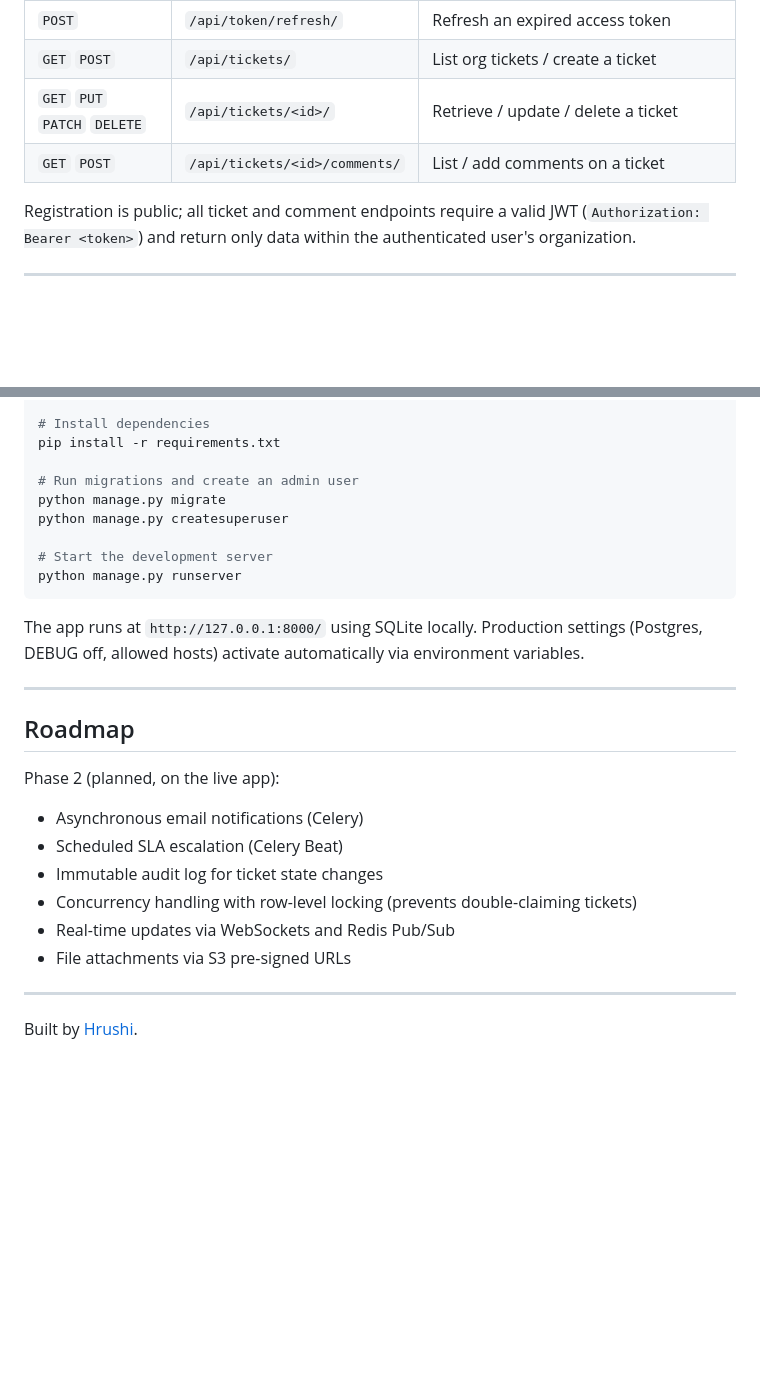
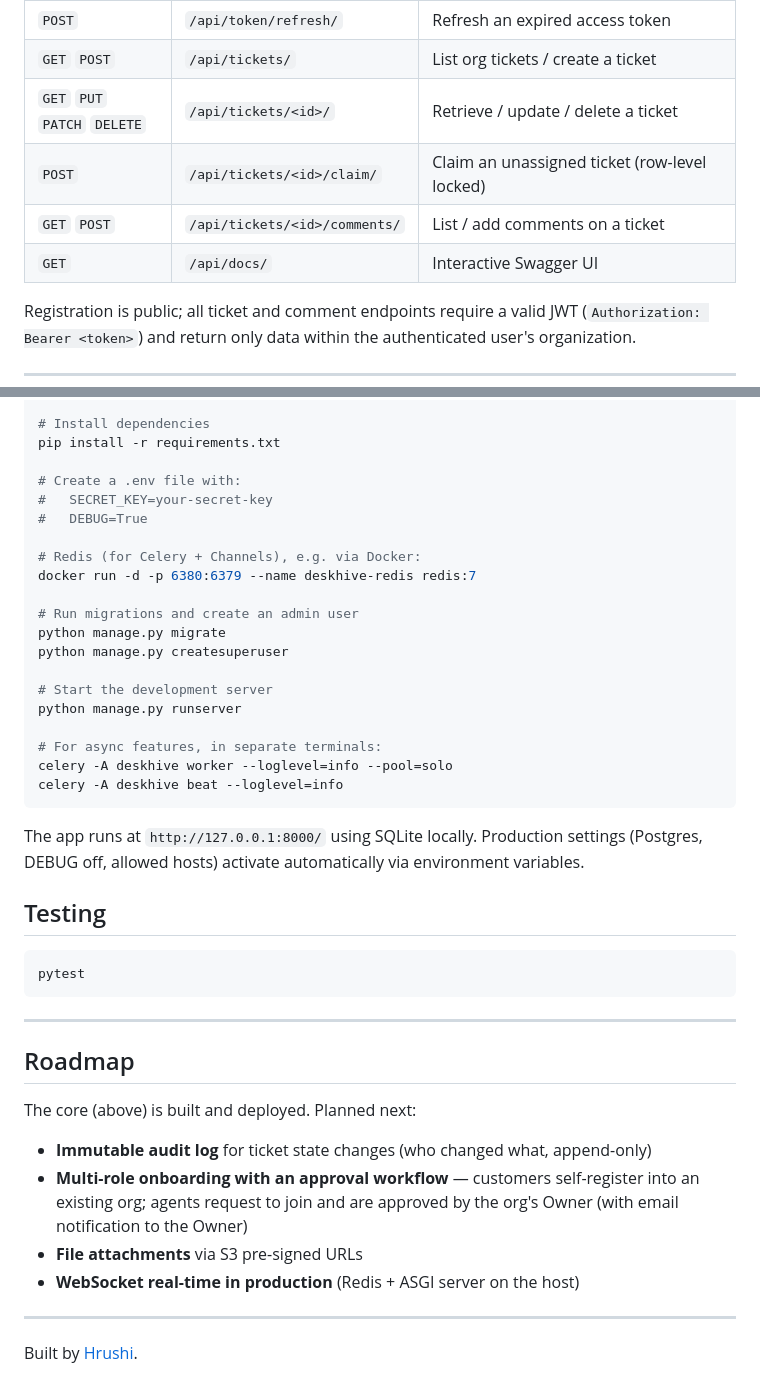
Before and after one commit to hrushii1305/deskhive, a Markdown page: README.md, 2 parts joined by grey strips. Drawn GitHub-style; blank space fills up the shorter version.

Commit message:
Update README: accurate feature status, live demo, Swagger, roadmap

````diff
--- a/README.md
+++ b/README.md
@@ -70,7 +84,9 @@ New organizations self-register through a public endpoint — the registrant bec
 | `POST` | `/api/token/refresh/` | Refresh an expired access token |
 | `GET` `POST` | `/api/tickets/` | List org tickets / create a ticket |
 | `GET` `PUT` `PATCH` `DELETE` | `/api/tickets/<id>/` | Retrieve / update / delete a ticket |
+| `POST` | `/api/tickets/<id>/claim/` | Claim an unassigned ticket (row-level locked) |
 | `GET` `POST` | `/api/tickets/<id>/comments/` | List / add comments on a ticket |
+| `GET` | `/api/docs/` | Interactive Swagger UI |
 
 Registration is public; all ticket and comment endpoints require a valid JWT (`Authorization: Bearer <token>`) and return only data within the authenticated user's organization.
 
@@ -91,27 +107,43 @@ venv\Scripts\activate        # Windows
 # Install dependencies
 pip install -r requirements.txt
 
+# Create a .env file with:
+#   SECRET_KEY=your-secret-key
+#   DEBUG=True
+
+# Redis (for Celery + Channels), e.g. via Docker:
+docker run -d -p 6380:6379 --name deskhive-redis redis:7
+
 # Run migrations and create an admin user
 python manage.py migrate
 python manage.py createsuperuser
 
 # Start the development server
 python manage.py runserver
+
+# For async features, in separate terminals:
+celery -A deskhive worker --loglevel=info --pool=solo
+celery -A deskhive beat --loglevel=info
 ```
 
 The app runs at `http://127.0.0.1:8000/` using SQLite locally. Production settings (Postgres, DEBUG off, allowed hosts) activate automatically via environment variables.
+
+## Testing
+
+```bash
+pytest
+```
 
 ---
 
 ## Roadmap
 
-Phase 2 (planned, on the live app):
-- Asynchronous email notifications (Celery)
-- Scheduled SLA escalation (Celery Beat)
-- Immutable audit log for ticket state changes
-- Concurrency handling with row-level locking (prevents double-claiming tickets)
-- Real-time updates via WebSockets and Redis Pub/Sub
-- File attachments via S3 pre-signed URLs
+The core (above) is built and deployed. Planned next:
+
+- **Immutable audit log** for ticket state changes (who changed what, append-only)
+- **Multi-role onboarding with an approval workflow** — customers self-register into an existing org; agents request to join and are approved by the org's Owner (with email notification to the Owner)
+- **File attachments** via S3 pre-signed URLs
+- **WebSocket real-time in production** (Redis + ASGI server on the host)
 
 ---
 
````
Also changed, not shown: other parts of README.md (+26 -12 lines).
